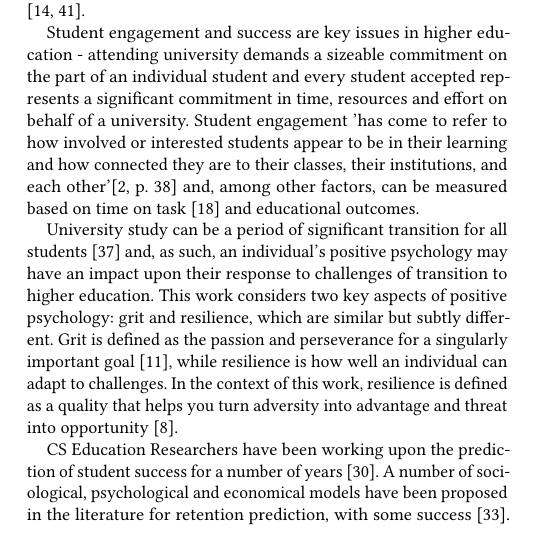
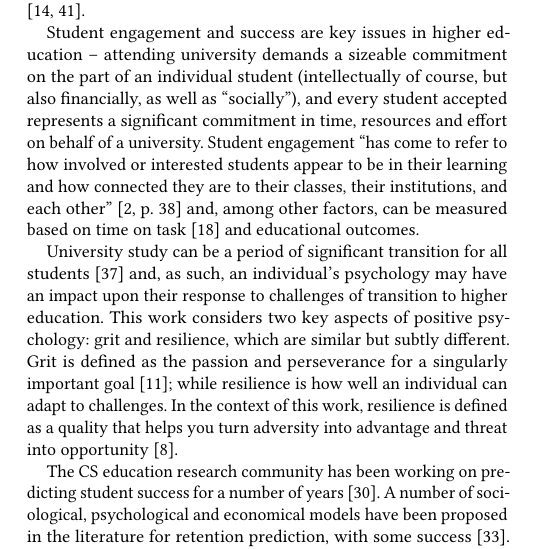
Before and after one commit to tomprickett/ITiCSE2020, a LaTeX paper (retentionpaper.tex): part of one column of page 1 of 7, cut so that both start at the same text. Compiled offline with pdfLaTeX.

Commit message:
More tweaks to Intro

```diff
--- a/retentionpaper.tex
+++ b/retentionpaper.tex
@@ -166,19 +166,17 @@ Student retention and progression is a key issue in higher education as every st
 An individual's positive psychology~\cite{Seligman90} is a reflection of their optimism in the face of challenges. First year university study can be a period of significant transition for all students~\cite{Tinto1975} and, as such, an individual's positive psychology may have an impact upon their response to challenges of transition to higher education. This paper focuses upon the analysis of  the relationships between positive psychology measures and first year student success and attendance at a UK university. In the UK, computer science benefits from being a discipline accessible to those who have not studied computing before. As such most degrees assume little prior knowledge and teach \textit{Ab initio}. This may contribute to the challenges of transition faced by some first year computer science students, potentially making positive psychology of even greater relevance.
 \end{comment}
 
-Student engagement and success are key issues in higher education - attending university demands a sizeable commitment on the part of an individual student and every student accepted represents a significant commitment in time, resources and effort on behalf of a university. Student engagement 'has come to refer to how involved or interested students appear to be in their learning and how connected they are to their classes, their institutions, and each other'\citep[p.~38]{Axelson2010} and, among other factors, can be measured based on time on task~\cite{kuh2009national} and educational outcomes.
+Student engagement and success are key issues in higher education -- attending university demands a sizeable commitment on the part of an individual student (intellectually of course, but also financially, as well as ``socially''), and every student accepted represents a significant commitment in time, resources and effort on behalf of a university. Student engagement ``has come to refer to how involved or interested students appear to be in their learning and how connected they are to their classes, their institutions, and each other''~\citep[p.~38]{Axelson2010} and, among other factors, can be measured based on time on task~\cite{kuh2009national} and educational outcomes.
 
-University study can be a period of significant transition for all students~\cite{Tinto1975} and, as such, an individual's positive psychology may have an impact upon their response to challenges of transition to higher education. This work considers two key aspects of positive psychology: grit and resilience, which are similar but subtly different. Grit is defined as the passion and perseverance for a singularly important goal~\cite{Duckworth2016}, while resilience is how well an individual can adapt to challenges. In the context of this work, resilience is defined as a quality that helps you turn adversity into advantage and threat into opportunity~\cite{Clarke2010}.
+University study can be a period of significant transition for all students~\cite{Tinto1975} and, as such, an individual's psychology may have an impact upon their response to challenges of transition to higher education. This work considers two key aspects of positive psychology: grit and resilience, which are similar but subtly different. Grit is defined as the passion and perseverance for a singularly important goal~\cite{Duckworth2016}; while resilience is how well an individual can adapt to challenges. In the context of this work, resilience is defined as a quality that helps you turn adversity into advantage and threat into opportunity~\cite{Clarke2010}.
 
 \begin{comment}
 There are number of measures for effective learning that could be included. Should it be the results a student obtains? Should it be a measure related to the students perception of the quality (possibly via a student perception survey)? This would be challenging to obtain in an un-biased manner if the link to the original student and other factors is to be maintained. Should it be the extent to which it enables students to achieve their own aspirations and goals (maybe employment or further study related)? This would be difficult to obtain for first year students in a timely manner.
 
-
 One readily available measure related to 'time and effort' is attendance. One measure of the outcome of 'educationally purposeful activities' is student results. As such a students results was selected as a proxy measure for student engagement and  effective learning.
-
 \end{comment}
 
-CS Education Researchers have been working upon the prediction of student success for a number of years~\cite{Robins2010}.  A number of sociological, psychological and economical models have been proposed in the literature for retention prediction, with some success~\cite{Seidman2012}. Recently, artificial intelligence and machine learning approaches have been widely applied in retention prediction. Existing work considers socio-demographic variables (e.g. age, gender, ethnicity, education, work status, and disability) and study environment variables, such as course programme and course block (e.g.~\cite{Kovaci2012,Liao:2019:EVD:3287324.3287407}).
+The CS education research community has been working on predicting student success for a number of years~\cite{Robins2010}. A number of sociological, psychological and economical models have been proposed in the literature for retention prediction, with some success~\cite{Seidman2012}. Recently, artificial intelligence and machine learning approaches -- especially in the context of a wider higher education push on learning analytics~\cite{jiscla:2020} -- have been widely applied in retention prediction. Existing work considers socio-demographic variables (e.g. age, gender, ethnicity, education, work status, and disability) and study environment variables, such as course programme and course block (e.g.~\cite{Kovaci2012,Liao:2019:EVD:3287324.3287407}).
 
  However, there is limited published work related to the prediction of a student's overall results and attendance based on measures of positive psychology. As such, this work seeks to evaluate the relationship between first year CS student success and attendance in a UK University and:
 \begin{enumerate}
```
